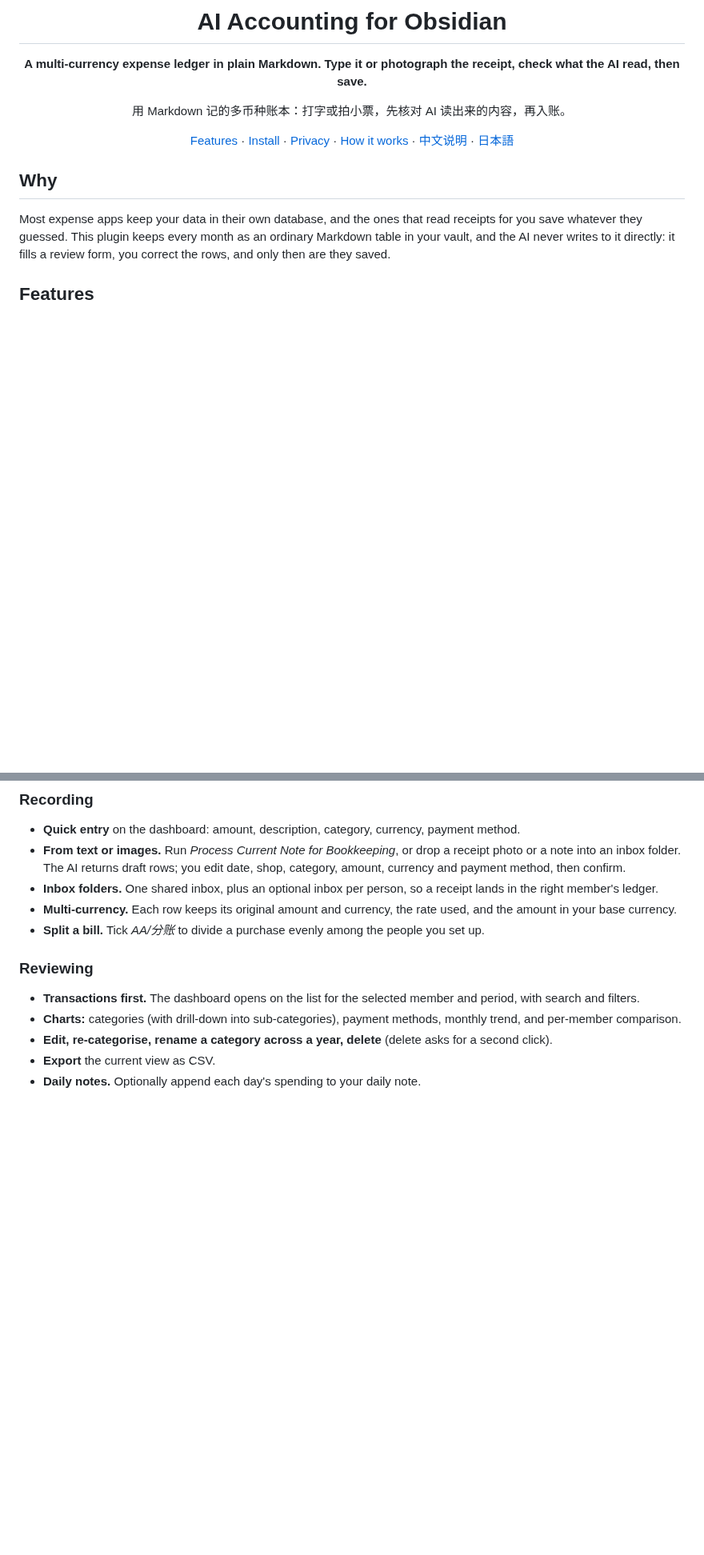
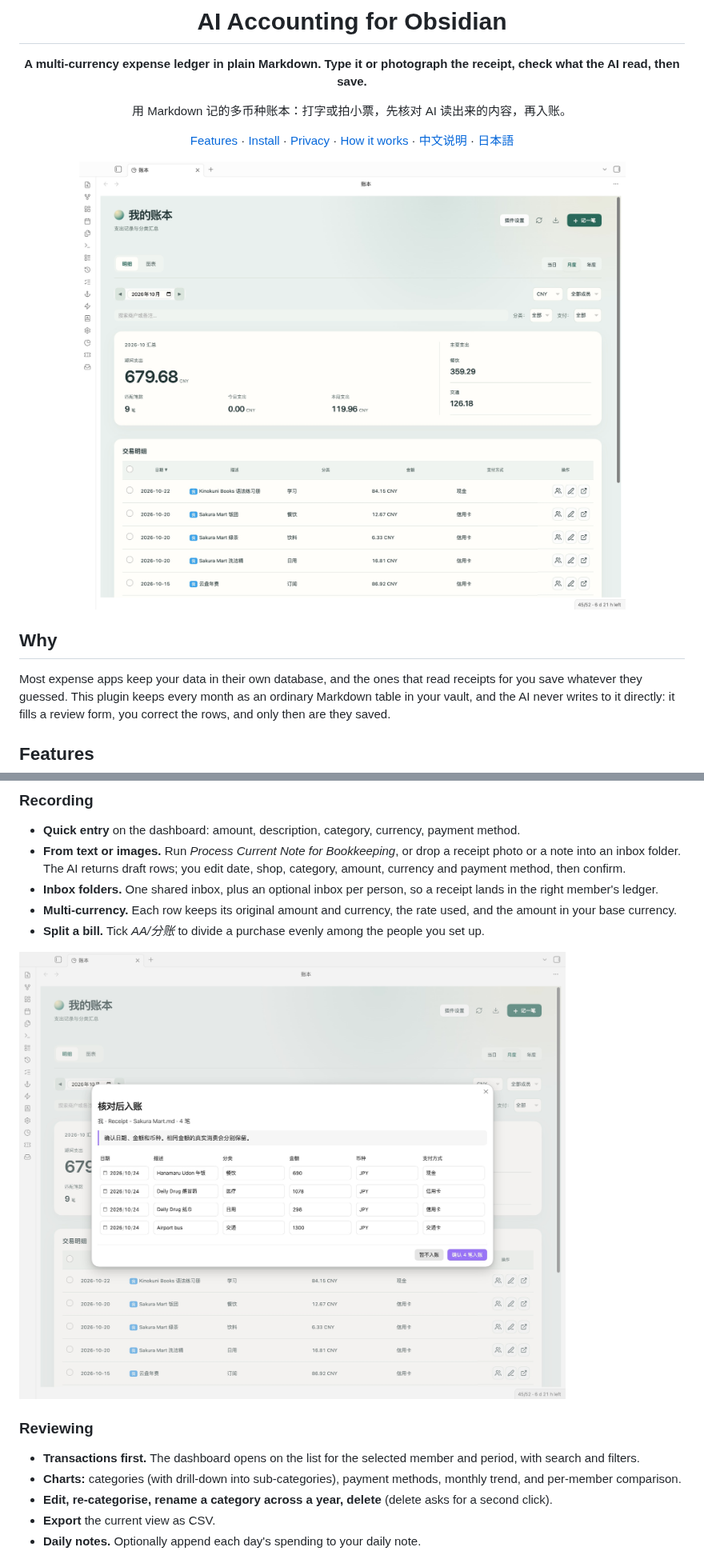
Before and after one commit to Rexxall/obsidian-ai-accounting, a Markdown page: README.md, 2 parts joined by grey strips. Shown at 80% size. Rendered like a GitHub page; pictures changed too: docs/screenshots/ledger.jpg (added), docs/screenshots/review.jpg (added); blank space fills up the shorter version.

Commit message:
Add screenshots

```diff
--- a/README.md
+++ b/README.md
@@ -7,6 +7,8 @@
 用 Markdown 记的多币种账本：打字或拍小票，先核对 AI 读出来的内容，再入账。
 
 [Features](#features) · [Install](#install) · [Privacy](#privacy) · [How it works](#how-it-works) · [中文说明](#中文说明) · [日本語](#日本語)
+
+<img src="docs/screenshots/ledger.jpg" width="860">
 
 </div>
 
@@ -24,6 +26,8 @@ Most expense apps keep your data in their own database, and the ones that read r
 - **Multi-currency.** Each row keeps its original amount and currency, the rate used, and the amount in your base currency.
 - **Split a bill.** Tick *AA/分账* to divide a purchase evenly among the people you set up.
 
+<img src="docs/screenshots/review.jpg" width="860">
+
 ### Reviewing
 
 - **Transactions first.** The dashboard opens on the list for the selected member and period, with search and filters.
```
Also changed, not shown: other parts of README.md (+6 -0 lines), docs/screenshots/charts-dark.jpg (added), docs/screenshots/charts.jpg (added).
